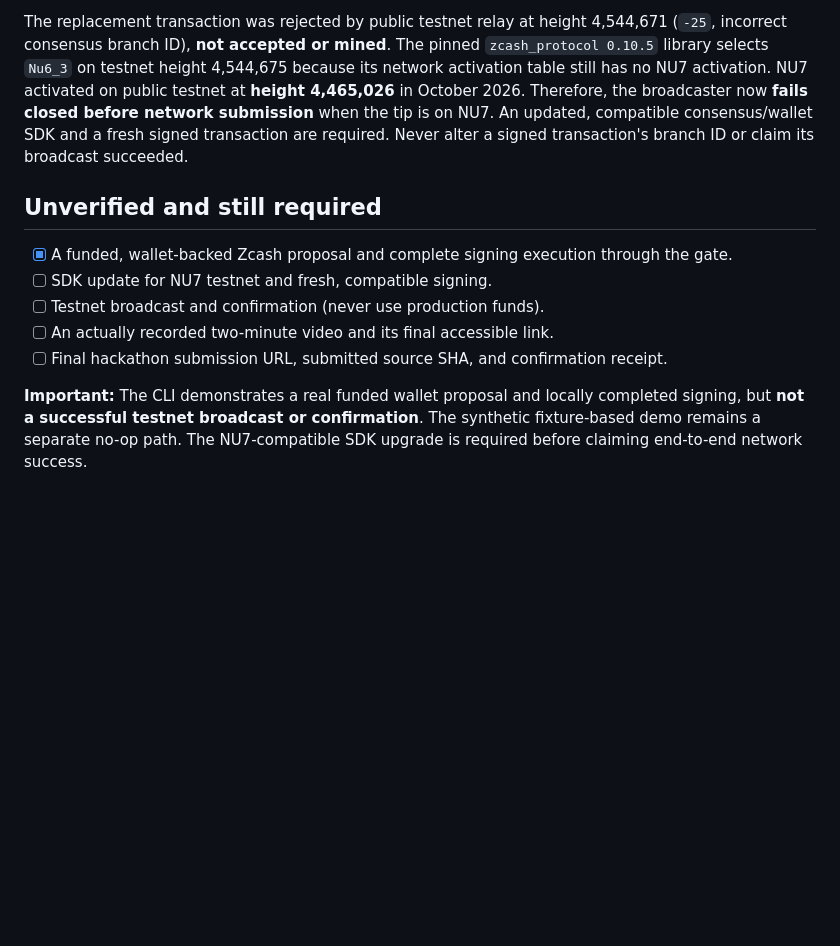
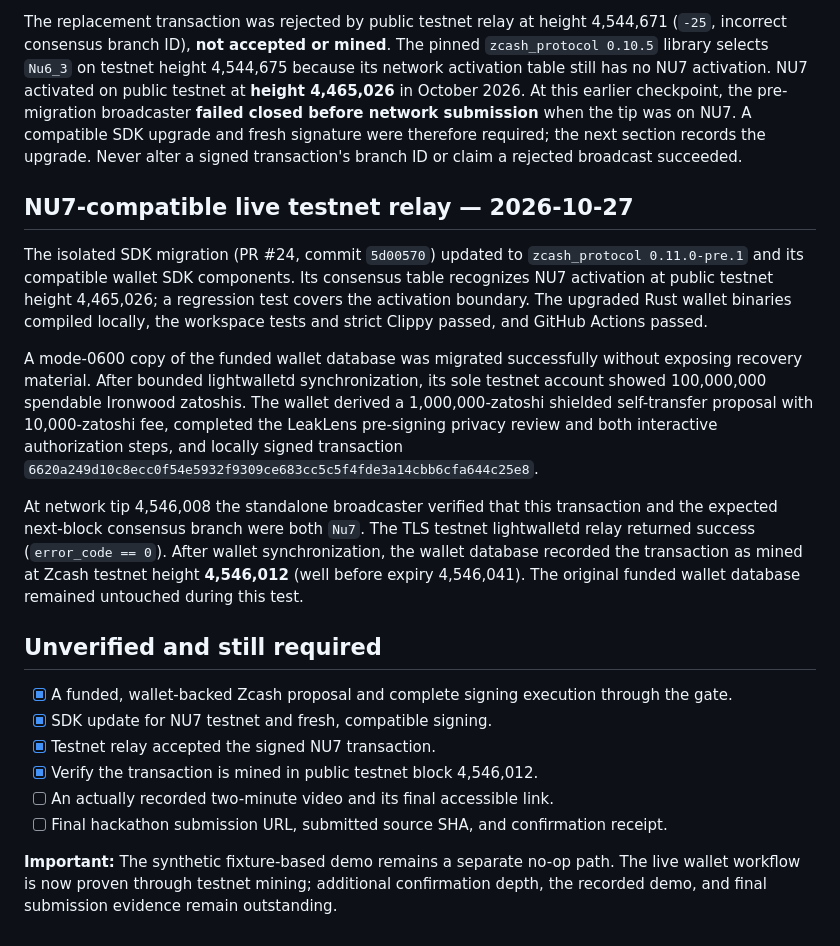
Before and after one commit to Ay-obami/LeakLens, a Markdown page: docs/verification.md, the part around the change. Drawn GitHub-style; blank space fills up the shorter version.

Commit message:
Document NU7 testnet mined transaction evidence

```diff
--- a/docs/verification.md
+++ b/docs/verification.md
@@ -113,17 +113,44 @@ The replacement transaction was rejected by public testnet relay at height
 The pinned `zcash_protocol 0.10.5` library selects `Nu6_3` on testnet height
 4,544,675 because its network activation table still has no NU7 activation.
 NU7 activated on public testnet at **height 4,465,026** in October 2026.
-Therefore, the broadcaster now **fails closed before network submission**
-when the tip is on NU7. An updated, compatible consensus/wallet SDK and a
-fresh signed transaction are required. Never alter a signed transaction's
-branch ID or claim its broadcast succeeded.
+At this earlier checkpoint, the pre-migration broadcaster **failed closed before
+network submission** when the tip was on NU7. A compatible SDK upgrade and
+fresh signature were therefore required; the next section records the upgrade.
+Never alter a signed transaction's branch ID or claim a rejected broadcast succeeded.
+
+## NU7-compatible live testnet relay — 2026-10-27
+
+The isolated SDK migration (PR #24, commit `5d00570`) updated to
+`zcash_protocol 0.11.0-pre.1` and its compatible wallet SDK components.
+Its consensus table recognizes NU7 activation at public testnet height
+4,465,026; a regression test covers the activation boundary. The upgraded
+Rust wallet binaries compiled locally, the workspace tests and strict Clippy
+passed, and GitHub Actions passed.
+
+A mode-0600 copy of the funded wallet database was migrated successfully
+without exposing recovery material. After bounded lightwalletd synchronization,
+its sole testnet account showed 100,000,000 spendable Ironwood zatoshis.
+The wallet derived a 1,000,000-zatoshi shielded self-transfer proposal with
+10,000-zatoshi fee, completed the LeakLens pre-signing privacy review and both
+interactive authorization steps, and locally signed transaction
+`6620a249d10c8ecc0f54e5932f9309ce683cc5c5f4fde3a14cbb6cfa644c25e8`.
+
+At network tip 4,546,008 the standalone broadcaster verified that this
+transaction and the expected next-block consensus branch were both `Nu7`.
+The TLS testnet lightwalletd relay returned success (`error_code == 0`).
+After wallet synchronization, the wallet database recorded the transaction
+as mined at Zcash testnet height **4,546,012** (well before expiry 4,546,041).
+The original funded wallet database remained untouched during this test.
 
 ## Unverified and still required
 
 - [x] A funded, wallet-backed Zcash proposal and complete signing execution through the gate.
-- [ ] SDK update for NU7 testnet and fresh, compatible signing.
-- [ ] Testnet broadcast and confirmation (never use production funds).
+- [x] SDK update for NU7 testnet and fresh, compatible signing.
+- [x] Testnet relay accepted the signed NU7 transaction.
+- [x] Verify the transaction is mined in public testnet block 4,546,012.
 - [ ] An actually recorded two-minute video and its final accessible link.
 - [ ] Final hackathon submission URL, submitted source SHA, and confirmation receipt.
 
-**Important:** The CLI demonstrates a real funded wallet proposal and locally completed signing, but **not a successful testnet broadcast or confirmation**. The synthetic fixture-based demo remains a separate no-op path. The NU7-compatible SDK upgrade is required before claiming end-to-end network success.
+**Important:** The synthetic fixture-based demo remains a separate no-op path.
+The live wallet workflow is now proven through testnet mining; additional
+confirmation depth, the recorded demo, and final submission evidence remain outstanding.
```
